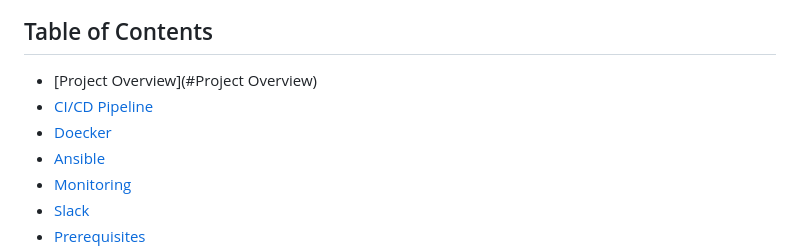
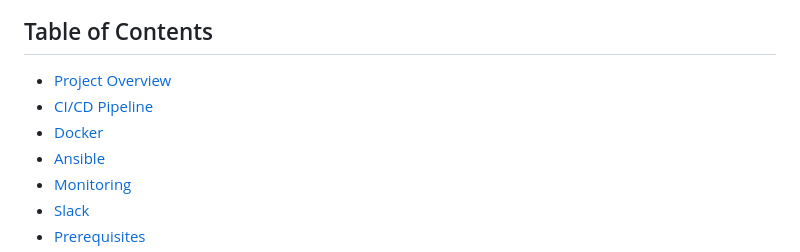
Before and after one commit to yusef-okasha97/Automated-Deployment-Nginx, a Markdown page: README.md, the part around the change. Drawn GitHub-style.

```diff
--- a/README.md
+++ b/README.md
@@ -3,9 +3,9 @@
 ![Automated Photo](automated.gif)
 
 ## Table of Contents
-- [Project Overview](#Project Overview)
+- [Project Overview](#project-overview)
 - [CI/CD Pipeline](#cicd-pipeline)
-- [Doecker](#Doecker)
+- [Docker](#docker)
 - [Ansible](#Ansible)
 - [Monitoring](#Monitoring)
 - [Slack](#Slack)
```
